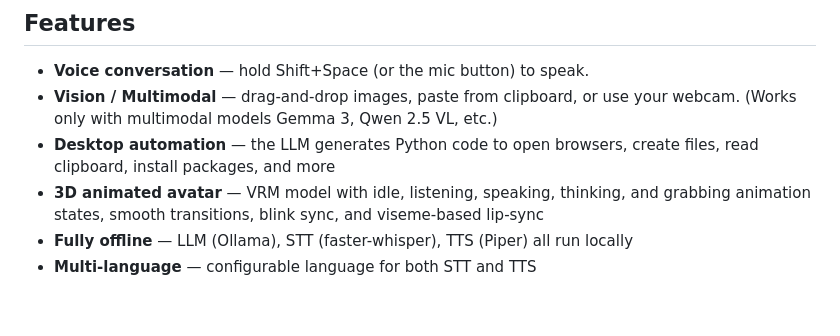
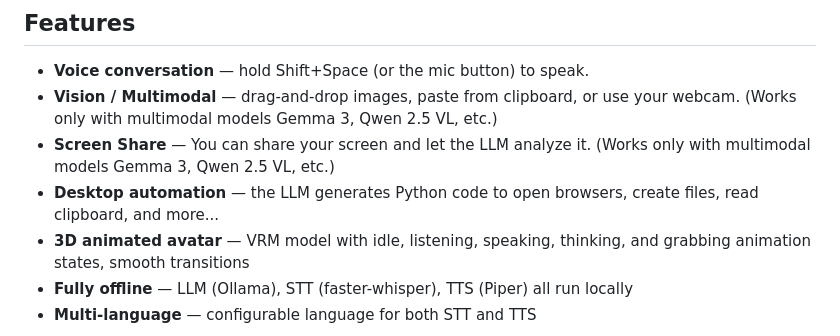
Before and after one commit to andreadx95/LyraMate, a Markdown page: README.md, the part around the change. Rendered like a GitHub page; blank space fills up the shorter version.

Commit message:
docs: Update README to add screen sharing

```diff
--- a/README.md
+++ b/README.md
@@ -20,8 +20,9 @@ Everything runs locally — no cloud APIs, no data leaves your machine.
 
 - **Voice conversation** — hold Shift+Space (or the mic button) to speak.
 - **Vision / Multimodal** — drag-and-drop images, paste from clipboard, or use your webcam. (Works only with multimodal models Gemma 3, Qwen 2.5 VL, etc.)
-- **Desktop automation** — the LLM generates Python code to open browsers, create files, read clipboard, install packages, and more
-- **3D animated avatar** — VRM model with idle, listening, speaking, thinking, and grabbing animation states, smooth transitions, blink sync, and viseme-based lip-sync
+- **Screen Share** — You can share your screen and let the LLM analyze it. (Works only with multimodal models Gemma 3, Qwen 2.5 VL, etc.)
+- **Desktop automation** — the LLM generates Python code to open browsers, create files, read clipboard, and more...
+- **3D animated avatar** — VRM model with idle, listening, speaking, thinking, and grabbing animation states, smooth transitions
 - **Fully offline** — LLM (Ollama), STT (faster-whisper), TTS (Piper) all run locally
 - **Multi-language** — configurable language for both STT and TTS
 
```
